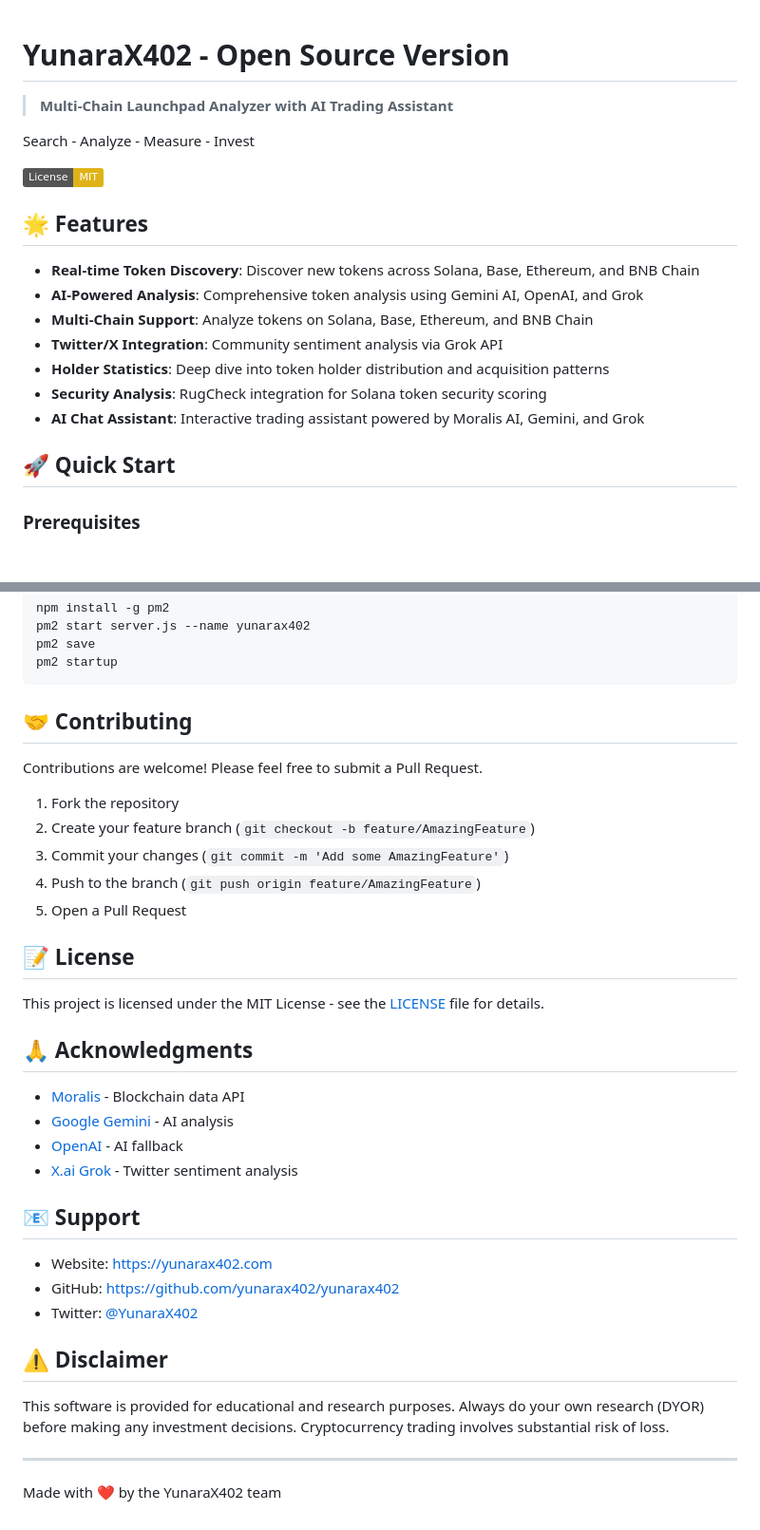
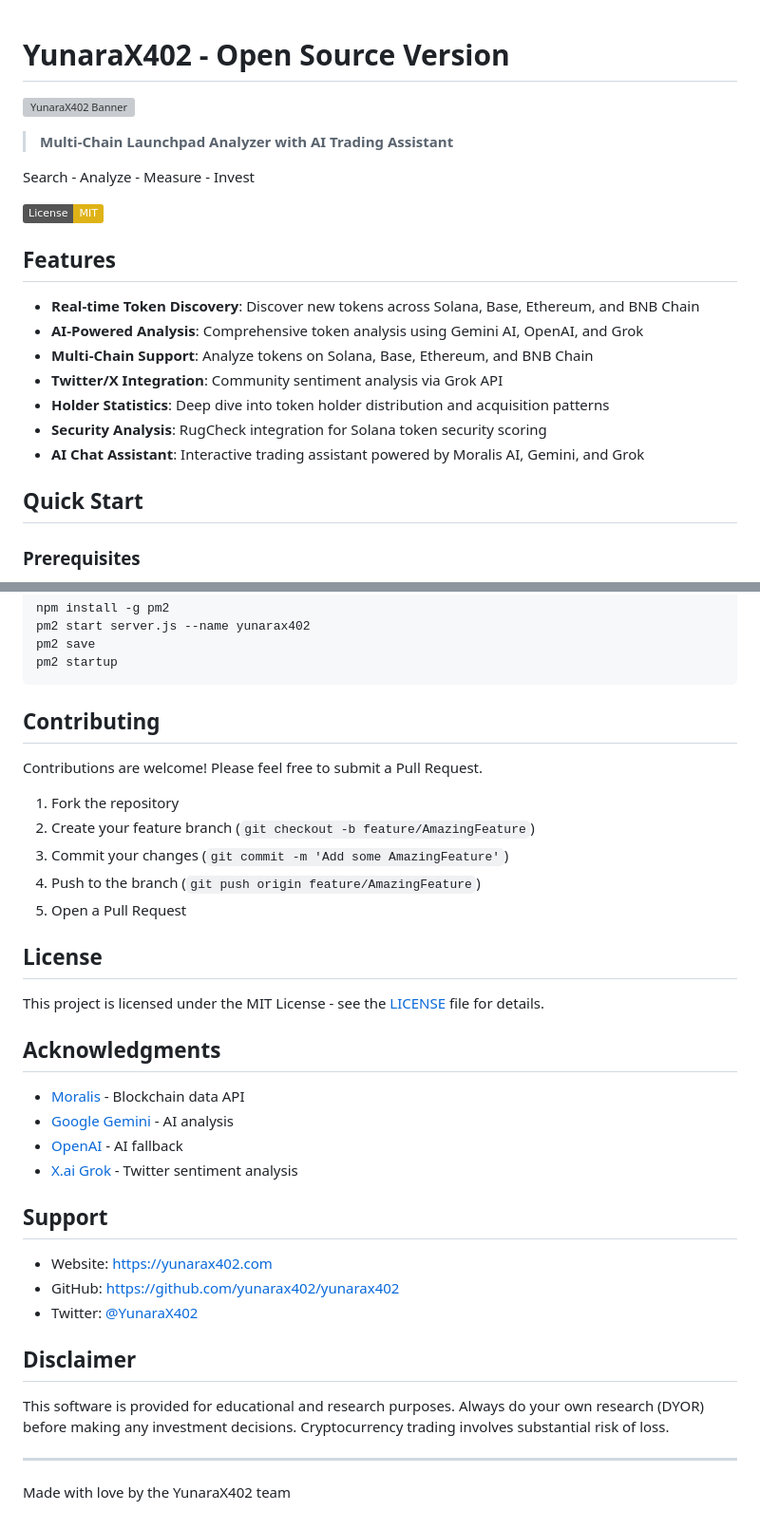
Before and after one commit to yunarax402/yunarax402, a Markdown page: README.md, 2 parts joined by grey strips. Shown at 95% size. Drawn GitHub-style; badges without logos; blank space fills up the shorter version; grey boxes are pictures that could not be loaded.

Commit message:
Add banner image and remove emoji icons from README

````diff
--- a/README.md
+++ b/README.md
@@ -1,4 +1,6 @@
 # YunaraX402 - Open Source Version
+
+![YunaraX402 Banner](https://raw.githubusercontent.com/yunarax402/yunarax402/main/public/logobrain.png)
 
 > **Multi-Chain Launchpad Analyzer with AI Trading Assistant**
 
@@ -6,7 +8,7 @@ Search - Analyze - Measure - Invest
 
 [![License: MIT](https://img.shields.io/badge/License-MIT-yellow.svg)](https://opensource.org/licenses/MIT)
 
-## 🌟 Features
+## Features
 
 - **Real-time Token Discovery**: Discover new tokens across Solana, Base, Ethereum, and BNB Chain
 - **AI-Powered Analysis**: Comprehensive token analysis using Gemini AI, OpenAI, and Grok
@@ -16,7 +18,7 @@ Search - Analyze - Measure - Invest
 - **Security Analysis**: RugCheck integration for Solana token security scoring
 - **AI Chat Assistant**: Interactive trading assistant powered by Moralis AI, Gemini, and Grok
 
-## 🚀 Quick Start
+## Quick Start
 
 ### Prerequisites
 
@@ -165,7 +167,7 @@ pm2 save
 pm2 startup
 ```
 
-## 🤝 Contributing
+## Contributing
 
 Contributions are welcome! Please feel free to submit a Pull Request.
 
@@ -175,27 +177,27 @@ Contributions are welcome! Please feel free to submit a Pull Request.
 4. Push to the branch (`git push origin feature/AmazingFeature`)
 5. Open a Pull Request
 
-## 📝 License
+## License
 
 This project is licensed under the MIT License - see the [LICENSE](LICENSE) file for details.
 
-## 🙏 Acknowledgments
+## Acknowledgments
 
 - [Moralis](https://moralis.io) - Blockchain data API
 - [Google Gemini](https://deepmind.google/technologies/gemini/) - AI analysis
 - [OpenAI](https://openai.com) - AI fallback
 - [X.ai Grok](https://x.ai) - Twitter sentiment analysis
 
-## 📧 Support
+## Support
 
 - Website: [https://yunarax402.com](https://yunarax402.com)
 - GitHub: [https://github.com/yunarax402/yunarax402](https://github.com/yunarax402/yunarax402)
 - Twitter: [@YunaraX402](https://twitter.com/YunaraX402)
 
-## ⚠️ Disclaimer
+## Disclaimer
 
 This software is provided for educational and research purposes. Always do your own research (DYOR) before making any investment decisions. Cryptocurrency trading involves substantial risk of loss.
 
 ---
 
-Made with ❤️ by the YunaraX402 team
+Made with love by the YunaraX402 team
````
Also changed, not shown: other parts of README.md (+6 -6 lines).
